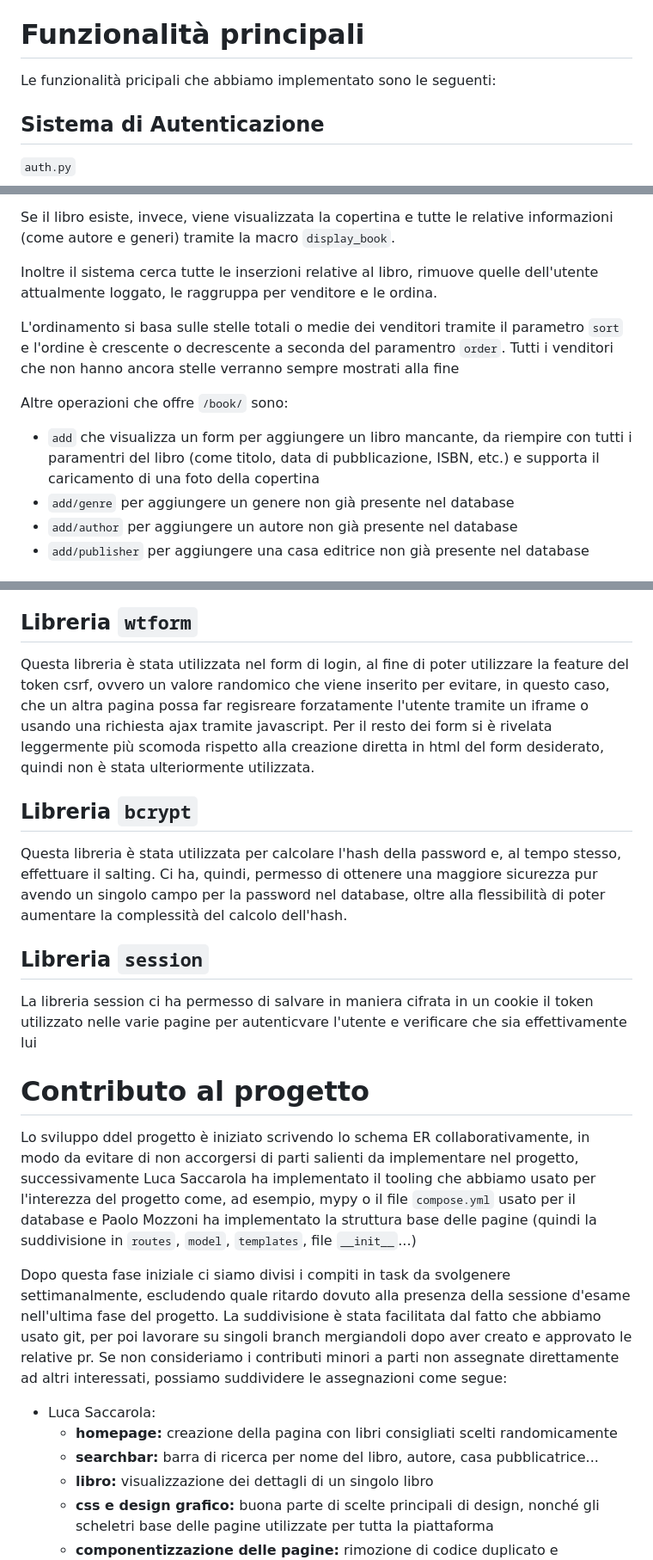
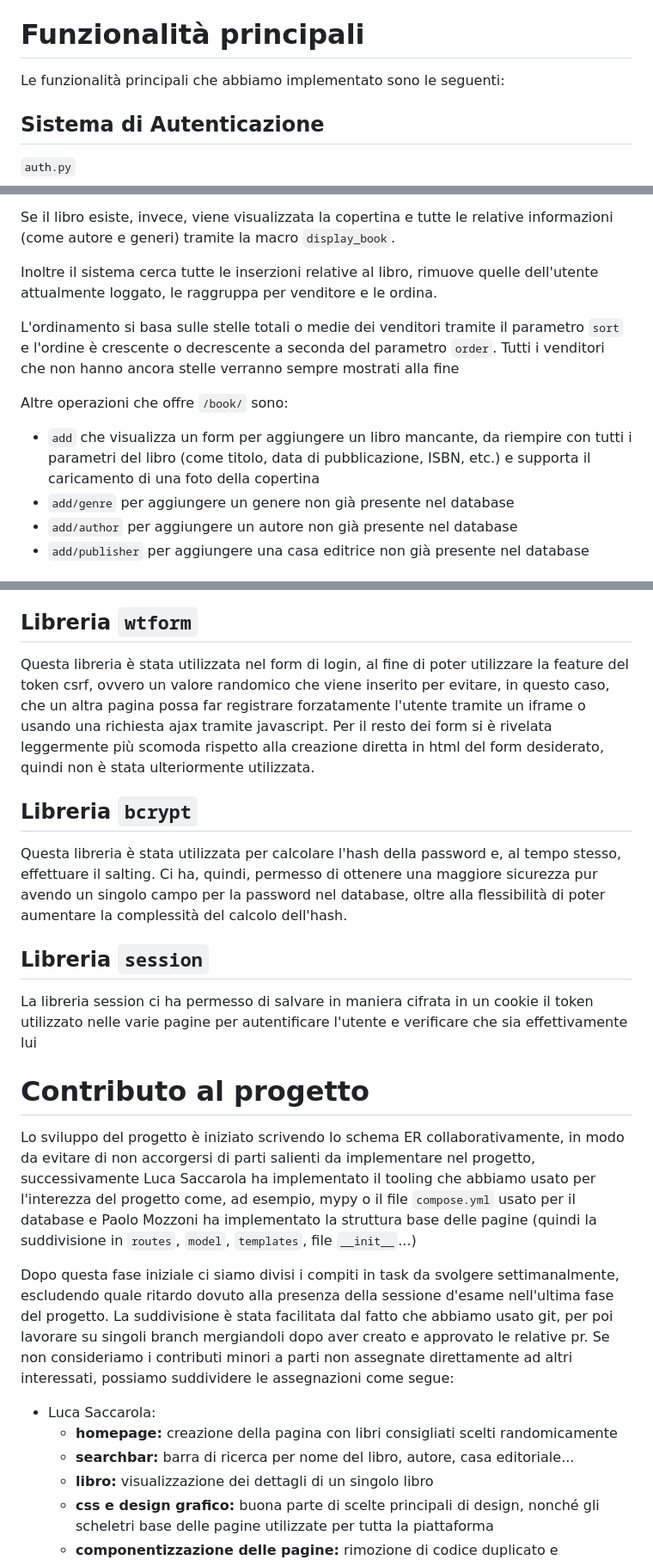
Before and after one commit to LucaBarban/progettobasimod2, a Markdown page: docs/report.md, 3 parts joined by grey strips. Shown: that part at 86% size. GitHub-like rendering.

```diff
--- a/docs/report.md
+++ b/docs/report.md
@@ -4,7 +4,7 @@ La variante del progetto da noi scelta è quella dell'"e-commerce", che abbiamo
 
 # Funzionalità principali
 
-Le funzionalità pricipali che abbiamo implementato sono le seguenti:
+Le funzionalità principali che abbiamo implementato sono le seguenti:
 
 ## Sistema di Autenticazione
 
@@ -32,10 +32,10 @@ Se il libro esiste, invece, viene visualizzata la copertina e tutte le relative
 
 Inoltre il sistema cerca tutte le inserzioni relative al libro, rimuove quelle dell'utente attualmente loggato, le raggruppa per venditore e le ordina.
 
-L'ordinamento si basa sulle stelle totali o medie dei venditori tramite il parametro `sort` e l'ordine è crescente o decrescente a seconda del paramentro `order`. Tutti i venditori che non hanno ancora stelle verranno sempre mostrati alla fine
+L'ordinamento si basa sulle stelle totali o medie dei venditori tramite il parametro `sort` e l'ordine è crescente o decrescente a seconda del parametro `order`. Tutti i venditori che non hanno ancora stelle verranno sempre mostrati alla fine
 
 Altre operazioni che offre `/book/` sono:
- - `add` che visualizza un form per aggiungere un libro mancante, da riempire con tutti i paramentri del libro (come titolo, data di pubblicazione, ISBN, etc.) e supporta il caricamento di una foto della copertina
+ - `add` che visualizza un form per aggiungere un libro mancante, da riempire con tutti i parametri del libro (come titolo, data di pubblicazione, ISBN, etc.) e supporta il caricamento di una foto della copertina
  - `add/genre` per aggiungere un genere non già presente nel database
  - `add/author` per aggiungere un autore non già presente nel database
  - `add/publisher` per aggiungere una casa editrice non già presente nel database
@@ -892,7 +892,7 @@ Le macro si sono rivelate estremamente comode per inserire, e talvolta anche ela
 
 ## Libreria `wtform`
 
-Questa libreria è stata utilizzata nel form di login, al fine di poter utilizzare la feature del token csrf, ovvero un valore randomico che viene inserito per evitare, in questo caso, che un altra pagina possa far regisreare forzatamente l'utente tramite un iframe o usando una richiesta ajax tramite javascript.
+Questa libreria è stata utilizzata nel form di login, al fine di poter utilizzare la feature del token csrf, ovvero un valore randomico che viene inserito per evitare, in questo caso, che un altra pagina possa far registrare forzatamente l'utente tramite un iframe o usando una richiesta ajax tramite javascript.
 Per il resto dei form si è rivelata leggermente più scomoda rispetto alla creazione diretta in html del form desiderato, quindi non è stata ulteriormente utilizzata.
 
 ## Libreria `bcrypt`
@@ -901,18 +901,18 @@ Questa libreria è stata utilizzata per calcolare l'hash della password e, al te
 
 ## Libreria `session`
 
-La libreria session ci ha permesso di salvare in maniera cifrata in un cookie il token utilizzato nelle varie pagine per autenticvare l'utente e verificare che sia effettivamente lui
+La libreria session ci ha permesso di salvare in maniera cifrata in un cookie il token utilizzato nelle varie pagine per autentificare l'utente e verificare che sia effettivamente lui
 
 
 # Contributo al progetto
 
-Lo sviluppo ddel progetto è iniziato scrivendo lo schema ER collaborativamente, in modo da evitare di non accorgersi di parti salienti da implementare nel progetto, successivamente Luca Saccarola ha implementato il tooling che abbiamo usato per l'interezza del progetto come, ad esempio, mypy o il file `compose.yml` usato per il database e Paolo Mozzoni ha implementato la struttura base delle pagine (quindi la suddivisione in `routes`, `model`, `templates`, file `__init__`...)
+Lo sviluppo del progetto è iniziato scrivendo lo schema ER collaborativamente, in modo da evitare di non accorgersi di parti salienti da implementare nel progetto, successivamente Luca Saccarola ha implementato il tooling che abbiamo usato per l'interezza del progetto come, ad esempio, mypy o il file `compose.yml` usato per il database e Paolo Mozzoni ha implementato la struttura base delle pagine (quindi la suddivisione in `routes`, `model`, `templates`, file `__init__`...)
 
-Dopo questa fase iniziale ci siamo divisi i compiti in task da svolgenere settimanalmente, escludendo quale ritardo dovuto alla presenza della sessione d'esame nell'ultima fase del progetto. La suddivisione è stata facilitata dal fatto che abbiamo usato git, per poi lavorare su singoli branch mergiandoli dopo aver creato e approvato le relative pr. Se non consideriamo i contributi minori a parti non assegnate direttamente ad altri interessati, possiamo suddividere le assegnazioni come segue:
+Dopo questa fase iniziale ci siamo divisi i compiti in task da svolgere settimanalmente, escludendo quale ritardo dovuto alla presenza della sessione d'esame nell'ultima fase del progetto. La suddivisione è stata facilitata dal fatto che abbiamo usato git, per poi lavorare su singoli branch mergiandoli dopo aver creato e approvato le relative pr. Se non consideriamo i contributi minori a parti non assegnate direttamente ad altri interessati, possiamo suddividere le assegnazioni come segue:
 
 - Luca Saccarola:
     - **homepage:** creazione della pagina con libri consigliati scelti randomicamente
-    - **searchbar:** barra di ricerca per nome del libro, autore, casa pubblicatrice...
+    - **searchbar:** barra di ricerca per nome del libro, autore, casa editoriale...
     - **libro:** visualizzazione dei dettagli di un singolo libro
     - **css e design grafico:** buona parte di scelte principali di design, nonché gli scheletri base delle pagine utilizzate per tutta la piattaforma
     - **componentizzazione delle pagine:** rimozione di codice duplicato e conseguente creazione di componenti singole per le pagine scritte da Paolo Mozzoni e luca
```
Also changed, not shown: other parts of docs/report.md (+28 -28 lines).
